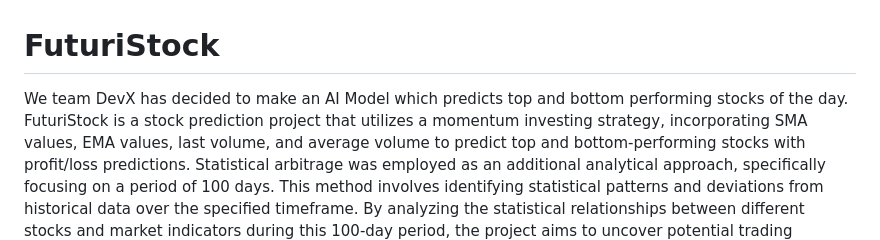
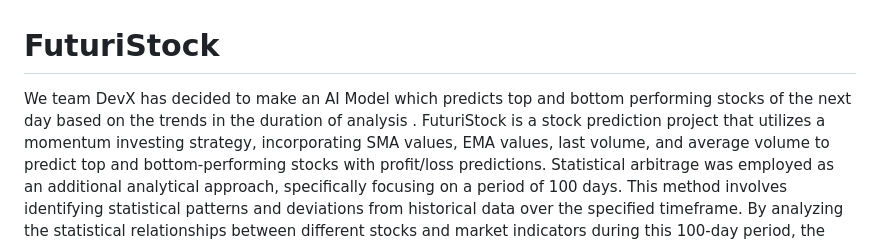
Before and after one commit to sahalhes/frost, a Markdown page: README.md, the part around the change. Drawn GitHub-style.

```diff
--- a/README.md
+++ b/README.md
@@ -1,6 +1,6 @@
 # FuturiStock
 
-We team DevX has decided to make an AI Model which predicts top and bottom performing stocks of the day.
+We team DevX has decided to make an AI Model which predicts top and bottom performing stocks of the next day based on the trends in the duration of analysis .
 FuturiStock is a stock prediction project that utilizes a momentum investing strategy, incorporating SMA values, EMA values, last volume, and average volume to predict top and bottom-performing stocks with profit/loss predictions.
 Statistical arbitrage was employed as an additional analytical approach, specifically focusing on a period of 100 days. This method involves identifying statistical patterns and deviations from historical data over the specified timeframe. By analyzing the statistical relationships between different stocks and market indicators during this 100-day period, the project aims to uncover potential trading opportunities and enhance the overall accuracy of stock predictions. This approach adds a quantitative dimension to the analysis, contributing valuable insights to the comprehensive strategy implemented in FuturiStock.
 
```
